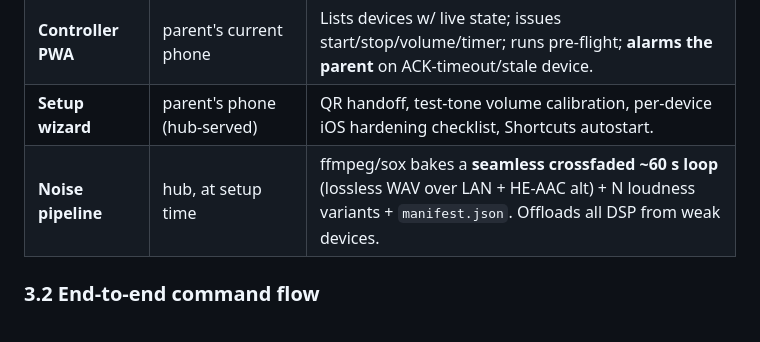
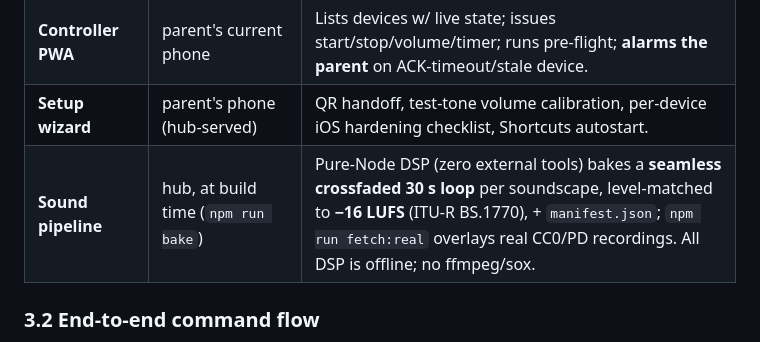
Before and after one commit to lifeart/lull, a Markdown page: docs/DESIGN.md, the part around the change. Drawn GitHub-style.

Commit message:
docs(DESIGN): fix the second stale Noise-pipeline row (ffmpeg/HE-AAC → pure-Node −16 LUFS bake)
Co-Authored-By: Claude Opus 4.8 <noreply@anthropic.com>

```diff
--- a/docs/DESIGN.md
+++ b/docs/DESIGN.md
@@ -88,7 +88,7 @@ Therefore the design is **tiered by honesty**, not by wishful features:
 | **Player PWA** | each old iPhone/iPad | The "speaker": arm gesture, pure `<audio>` loop (background substrate), optional GainNode (Tier-Modern), MediaSession, WS client + heartbeat + recovery state machine, reports capabilities + state. |
 | **Controller PWA** | parent's current phone | Lists devices w/ live state; issues start/stop/volume/timer; runs pre-flight; **alarms the parent** on ACK-timeout/stale device. |
 | **Setup wizard** | parent's phone (hub-served) | QR handoff, test-tone volume calibration, per-device iOS hardening checklist, Shortcuts autostart. |
-| **Noise pipeline** | hub, at setup time | ffmpeg/sox bakes a **seamless crossfaded ~60 s loop** (lossless WAV over LAN + HE-AAC alt) + N loudness variants + `manifest.json`. Offloads all DSP from weak devices. |
+| **Sound pipeline** | hub, at build time (`npm run bake`) | Pure-Node DSP (zero external tools) bakes a **seamless crossfaded 30 s loop** per soundscape, level-matched to **−16 LUFS** (ITU-R BS.1770), + `manifest.json`; `npm run fetch:real` overlays real CC0/PD recordings. All DSP is offline; no ffmpeg/sox. |
 
 ### 3.2 End-to-end command flow
 
```
